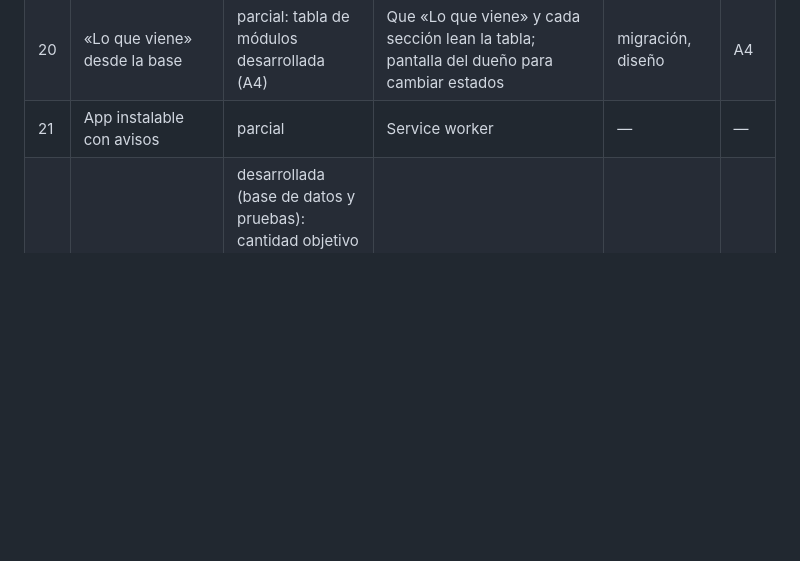
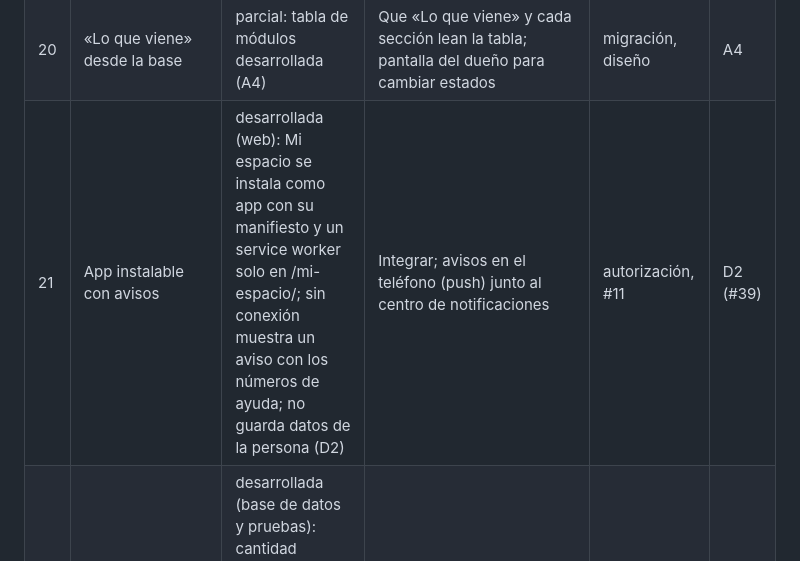
Before and after one commit to diegolazo84/rumbo-web, a Markdown page: docs/inventario-funciones.md, the part around the change. Drawn GitHub-style; blank space fills up the shorter version.

Commit message:
Inventario: fila 21 con D2 (#39)
Co-Authored-By: Claude Opus 5.5 (1M context) <noreply@anthropic.com>
Claude-Session: https://claude.ai/code/session_01XEm2PAt4vqKFiwPQRtidPt

```diff
--- a/docs/inventario-funciones.md
+++ b/docs/inventario-funciones.md
@@ -36,7 +36,7 @@ legal de Diego).
 | 18 | Videollamada del plan cercano | desarrollada (base de datos y pruebas): el coach agenda cada semana con enlace https, la persona recibe aviso, se anota realizada, no asistió o cancelada; lo conversado va en la revisión de tipo videollamada (C2) | Pantallas del coach y de Mi acompañamiento (maqueta); aplicar migración | #8, migración, diseño | C2 |
 | 19 | Pagos | desarrollada (base de datos y pruebas): registro manual de pagos y devoluciones (B4) | Pantalla del dueño (maqueta); aplicar migración; pago en línea después | #9, migración; SII | B4 |
 | 20 | «Lo que viene» desde la base | parcial: tabla de módulos desarrollada (A4) | Que «Lo que viene» y cada sección lean la tabla; pantalla del dueño para cambiar estados | migración, diseño | A4 |
-| 21 | App instalable con avisos | parcial | Service worker | — | — |
+| 21 | App instalable con avisos | desarrollada (web): Mi espacio se instala como app con su manifiesto y un service worker solo en /mi-espacio/; sin conexión muestra un aviso con los números de ayuda; no guarda datos de la persona (D2) | Integrar; avisos en el teléfono (push) junto al centro de notificaciones | autorización, #11 | D2 (#39) |
 | 22 | Acciones medibles y plantillas | desarrollada (base de datos y pruebas): cantidad objetivo y unidad por acción; la persona anota cuánto hizo en lo ya marcado, sin cambiar créditos; plantillas del equipo (cada uno edita las suyas, el dueño todas, se archivan) (C4) | Campos en el constructor y en Mi espacio, catálogo de plantillas (maqueta); aplicar migración | migración, diseño | C4 |
 | 23 | WhatsApp | inexistente | Después de correo y avisos en el teléfono | #12; externo **pagado** | — |
 | 24 | Rumbo Inicial gratuito | pendiente de evaluación | No se construye sin decisión | decisión | — |
```
